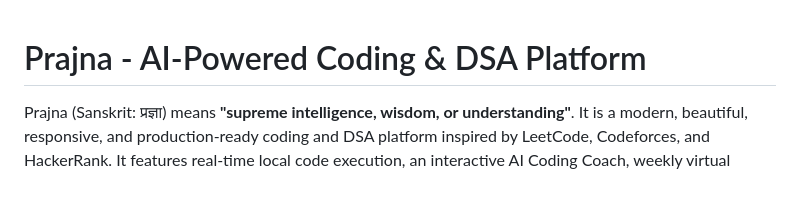
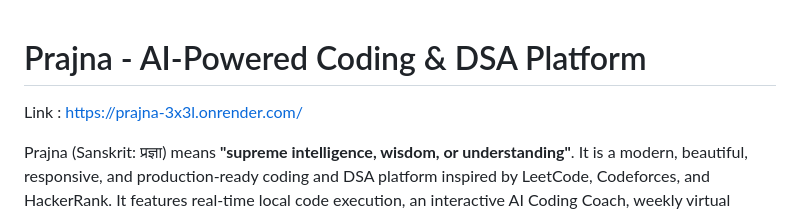
Before and after one commit to YantrikMinds/Prajna, a Markdown page: README.md, the part around the change. GitHub-like rendering; blank space fills up the shorter version.

Commit message:
Add link to Prajna AI-Powered Coding platform
Added a link to the Prajna platform in the README.

```diff
--- a/README.md
+++ b/README.md
@@ -1,4 +1,6 @@
 # Prajna - AI-Powered Coding & DSA Platform
+
+Link : https://prajna-3x3l.onrender.com/
 
 Prajna (Sanskrit: प्रज्ञा) means **"supreme intelligence, wisdom, or understanding"**. It is a modern, beautiful, responsive, and production-ready coding and DSA platform inspired by LeetCode, Codeforces, and HackerRank. It features real-time local code execution, an interactive AI Coding Coach, weekly virtual contests, company-specific preparation guides, technical mock interviews, and automated resume analysis.
 
```
